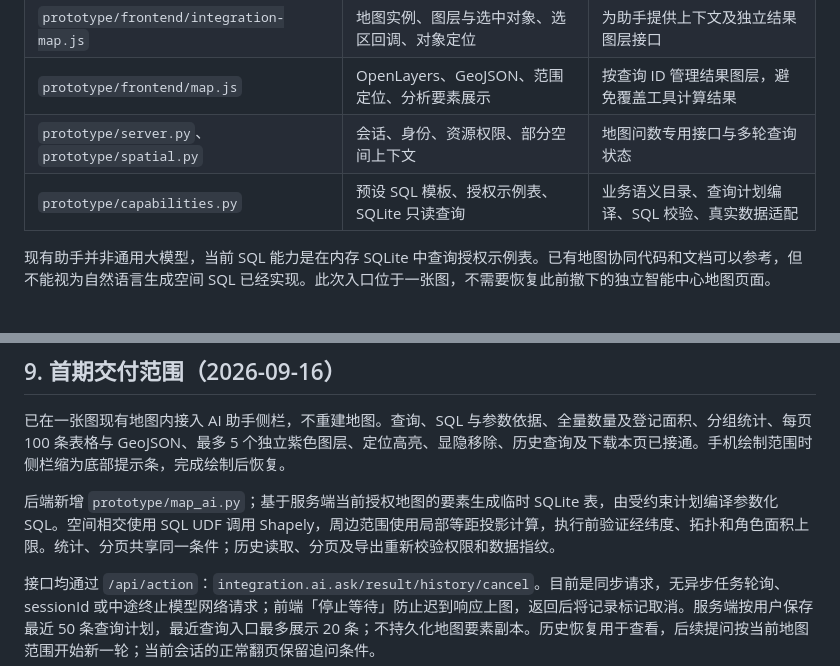
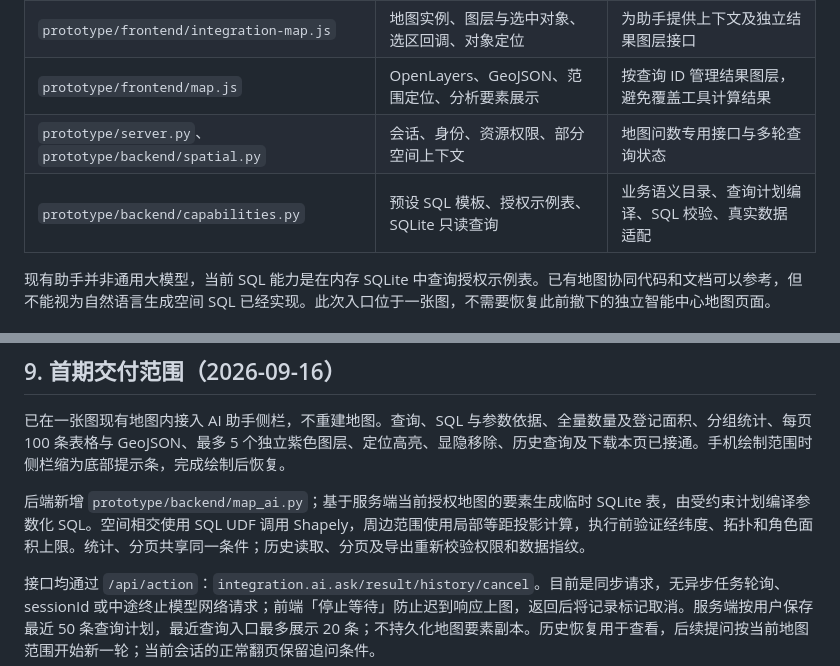
Before and after one commit to xla145/oneMap, a Markdown page: docs/一张图内嵌AI问数与SQL上图实现方案.md, 2 parts joined by grey strips. Rendered like a GitHub page.

Commit message:
docs(文档): 更新一张图内嵌AI问数与SQL上图实现方案中的目录引用
Co-Authored-By: Claude Sonnet 4.6 <noreply@anthropic.com>

```diff
--- a/docs/一张图内嵌AI问数与SQL上图实现方案.md
+++ b/docs/一张图内嵌AI问数与SQL上图实现方案.md
@@ -21,8 +21,8 @@
 | `prototype/frontend/results-workspace.js` | 一张图工作区、业务主题、工具与应用面板 | AI 面板入口、展开收起及业务上下文 |
 | `prototype/frontend/integration-map.js` | 地图实例、图层与选中对象、选区回调、对象定位 | 为助手提供上下文及独立结果图层接口 |
 | `prototype/frontend/map.js` | OpenLayers、GeoJSON、范围定位、分析要素展示 | 按查询 ID 管理结果图层，避免覆盖工具计算结果 |
-| `prototype/server.py`、`prototype/spatial.py` | 会话、身份、资源权限、部分空间上下文 | 地图问数专用接口与多轮查询状态 |
-| `prototype/capabilities.py` | 预设 SQL 模板、授权示例表、SQLite 只读查询 | 业务语义目录、查询计划编译、SQL 校验、真实数据适配 |
+| `prototype/server.py`、`prototype/backend/spatial.py` | 会话、身份、资源权限、部分空间上下文 | 地图问数专用接口与多轮查询状态 |
+| `prototype/backend/capabilities.py` | 预设 SQL 模板、授权示例表、SQLite 只读查询 | 业务语义目录、查询计划编译、SQL 校验、真实数据适配 |
 
 现有助手并非通用大模型，当前 SQL 能力是在内存 SQLite 中查询授权示例表。已有地图协同代码和文档可以参考，但不能视为自然语言生成空间 SQL 已经实现。此次入口位于一张图，不需要恢复此前撤下的独立智能中心地图页面。
 
@@ -101,7 +101,7 @@
 
 已在一张图现有地图内接入 AI 助手侧栏，不重建地图。查询、SQL 与参数依据、全量数量及登记面积、分组统计、每页 100 条表格与 GeoJSON、最多 5 个独立紫色图层、定位高亮、显隐移除、历史查询及下载本页已接通。手机绘制范围时侧栏缩为底部提示条，完成绘制后恢复。
 
-后端新增 `prototype/map_ai.py`；基于服务端当前授权地图的要素生成临时 SQLite 表，由受约束计划编译参数化 SQL。空间相交使用 SQL UDF 调用 Shapely，周边范围使用局部等距投影计算，执行前验证经纬度、拓扑和角色面积上限。统计、分页共享同一条件；历史读取、分页及导出重新校验权限和数据指纹。
+后端新增 `prototype/backend/map_ai.py`；基于服务端当前授权地图的要素生成临时 SQLite 表，由受约束计划编译参数化 SQL。空间相交使用 SQL UDF 调用 Shapely，周边范围使用局部等距投影计算，执行前验证经纬度、拓扑和角色面积上限。统计、分页共享同一条件；历史读取、分页及导出重新校验权限和数据指纹。
 
 接口均通过 `/api/action`：`integration.ai.ask/result/history/cancel`。目前是同步请求，无异步任务轮询、sessionId 或中途终止模型网络请求；前端「停止等待」防止迟到响应上图，返回后将记录标记取消。服务端按用户保存最近 50 条查询计划，最近查询入口最多展示 20 条；不持久化地图要素副本。历史恢复用于查看，后续提问按当前地图范围开始新一轮；当前会话的正常翻页保留追问条件。
 
```
